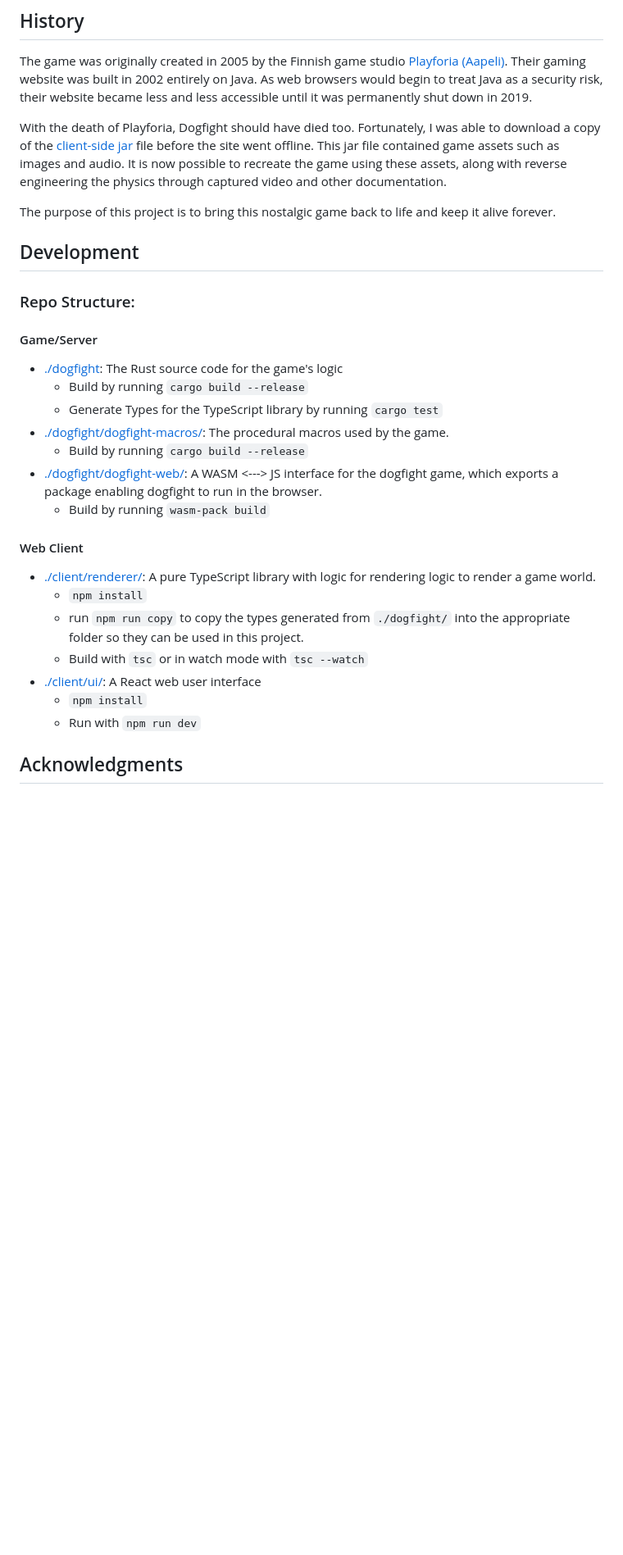
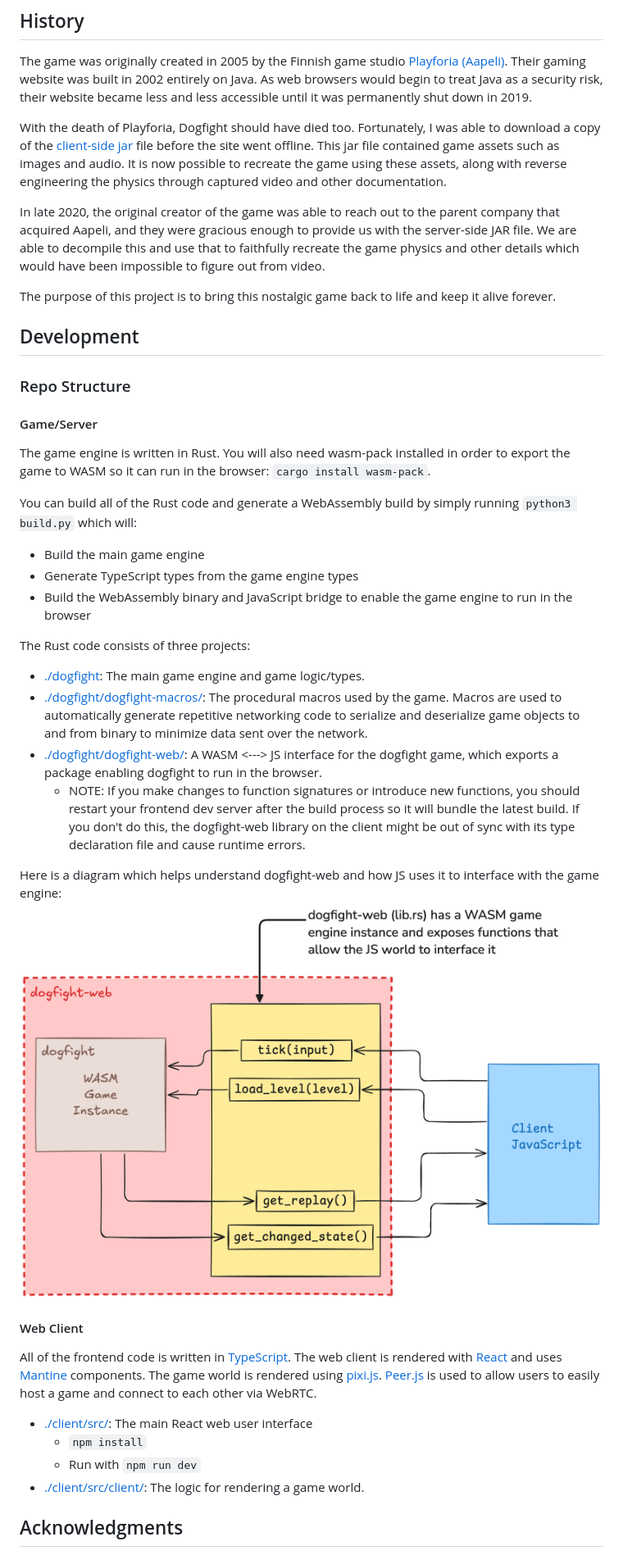
Before and after one commit to mattbruv/Lentokonepeli, a Markdown page: README.md, the part around one of its changes. Shown at 82% size. Drawn GitHub-style; pictures changed too: docs/wasm-diagram.png (added); blank space fills up the shorter version.

```diff
--- a/README.md
+++ b/README.md
@@ -31,35 +25,54 @@ Fortunately, I was able to download a copy of the [client-side jar](https://gith
 This jar file contained game assets such as images and audio.
 It is now possible to recreate the game using these assets, along with reverse engineering the physics through captured video and other documentation.
 
+In late 2020, the original creator of the game was able to reach out to the parent company that acquired Aapeli, and they were gracious enough to provide us with the server-side JAR file.
+We are able to decompile this and use that to faithfully recreate the game physics and other details which would have been impossible to figure out from video.
+
 The purpose of this project is to bring this nostalgic game back to life and keep it alive forever.
 
 ## Development
 
-### Repo Structure:
+### Repo Structure
 
 #### Game/Server
 
-- [./dogfight](./dogfight/): The Rust source code for the game's logic
-  - Build by running `cargo build --release`
-  - Generate Types for the TypeScript library by running `cargo test`
+The game engine is written in Rust.
+You will also need wasm-pack installed in order to export the game to WASM so it can run in the browser: `cargo install wasm-pack`.
+
+You can build all of the Rust code and generate a WebAssembly build
+by simply running `python3 build.py` which will:
+  - Build the main game engine
+  - Generate TypeScript types from the game engine types
+  - Build the WebAssembly binary and JavaScript bridge to enable the game engine to run in the browser
+
+The Rust code consists of three projects:
+
+- [./dogfight](./dogfight/): The main game engine and game logic/types.
 - [./dogfight/dogfight-macros/](./dogfight/dogfight-macros/):
   The procedural macros used by the game.
-  - Build by running `cargo build --release`
+  Macros are used to automatically generate repetitive networking code to serialize and deserialize game objects to and from binary to minimize data sent over the network.
 - [./dogfight/dogfight-web/](./dogfight/dogfight-web/):
   A WASM <---> JS interface for the dogfight game, which exports a package enabling dogfight to run in the browser.
-  - Build by running `wasm-pack build`
+  - NOTE: If you make changes to function signatures or introduce new functions, you should restart your frontend dev server after the build process so it will bundle the latest build. If you don't do this, the dogfight-web library on the client might be out of sync with its type declaration file and cause runtime errors.
+
+Here is a diagram which helps understand dogfight-web and how JS uses it to interface with the game engine:
+![](./docs/wasm-diagram.png)
 
 #### Web Client
 
-- [./client/renderer/](./client/renderer/):
-  A pure TypeScript library with logic for rendering logic to render a game world.
-  - `npm install`
-  - run `npm run copy` to copy the types generated from `./dogfight/` into the appropriate folder so they can be used in this project.
-  - Build with `tsc` or in watch mode with `tsc --watch`
-- [./client/ui/](./client/ui/):
-  A React web user interface
+All of the frontend code is written in [TypeScript](https://www.typescriptlang.org/).
+The web client is rendered with [React](https://react.dev/)
+and uses [Mantine](https://mantine.dev/) components.
+The game world is rendered using [pixi.js](https://pixijs.com/).
+[Peer.js](https://peerjs.com/) is used to allow users to easily host a game and connect to each other via WebRTC.
+
+
+- [./client/src/](./client/src/):
+  The main React web user interface
   - `npm install`
   - Run with `npm run dev`
+- [./client/src/client/](./client/src/client/):
+  The logic for rendering a game world.
 
 ## Acknowledgments
 
```
Also changed, not shown: other parts of README.md (+0 -6 lines), 9 other files.
